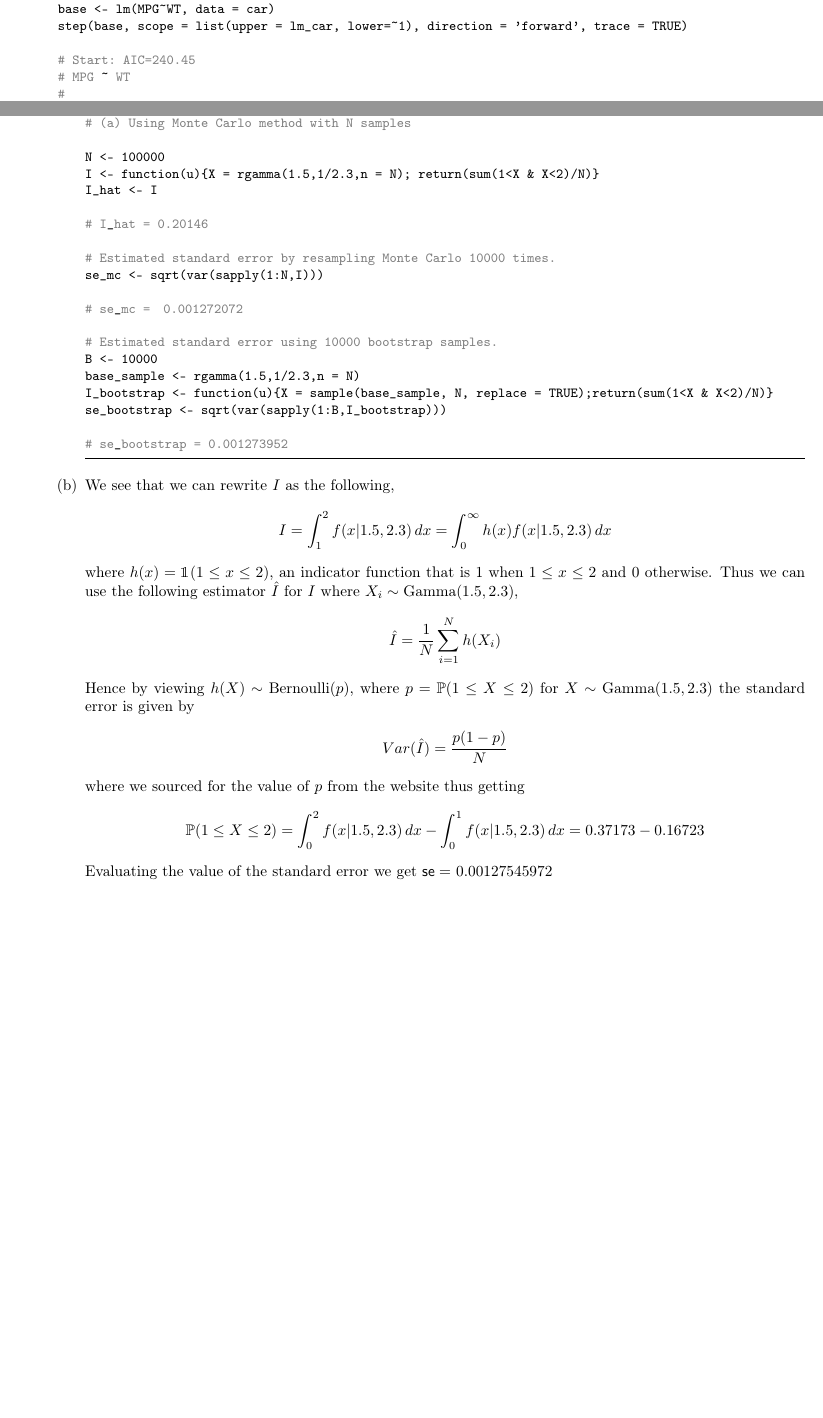
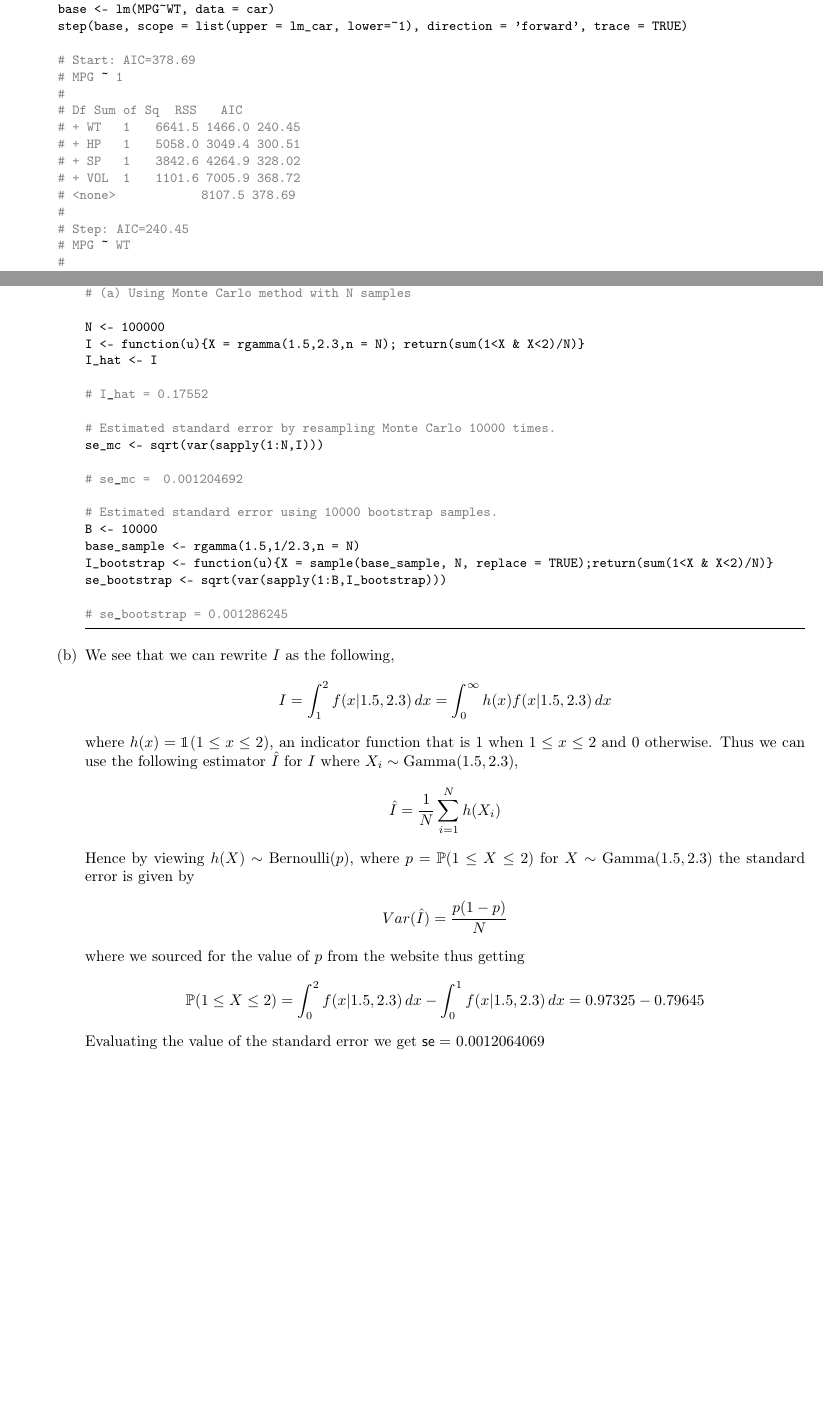
Before and after one commit to zunction/HomeworkTeX, a LaTeX problem sheet (Statistics/hw4.tex): two parts of pages 2 and 6 of 6, joined at a grey line, cut so that both start at the same text, the shorter picture padded with empty space. Compiled offline with pdfLaTeX.

Commit message:
eliminated all the careless mistakes

```diff
--- a/Statistics/hw4.tex
+++ b/Statistics/hw4.tex
@@ -196,7 +196,17 @@ RSS = sum(lm_car$residuals^2)
 base <- lm(MPG~WT, data = car)
 step(base, scope = list(upper = lm_car, lower=~1), direction = 'forward', trace = TRUE)
 
-# Start:  AIC=240.45
+# Start:  AIC=378.69
+# MPG ~ 1
+#
+# Df Sum of Sq    RSS    AIC
+# + WT    1    6641.5 1466.0 240.45
+# + HP    1    5058.0 3049.4 300.51
+# + SP    1    3842.6 4264.9 328.02
+# + VOL   1    1101.6 7005.9 368.72
+# <none>              8107.5 378.69
+#
+# Step:  AIC=240.45
 # MPG ~ WT
 #
 # Df Sum of Sq    RSS    AIC
@@ -405,15 +428,15 @@ print (avg_RSS_val) # 0.5376852
 # (a) Using Monte Carlo method with N samples
 
 N <- 100000
-I <- function(u){X = rgamma(1.5,1/2.3,n = N); return(sum(1<X & X<2)/N)}
+I <- function(u){X = rgamma(1.5,2.3,n = N); return(sum(1<X & X<2)/N)}
 I_hat <- I
 
-# I_hat = 0.20146
+# I_hat = 0.17552
 
 # Estimated standard error by resampling Monte Carlo 10000 times.
 se_mc <- sqrt(var(sapply(1:N,I)))
 
-# se_mc =   0.001272072
+# se_mc =   0.001204692
 
 # Estimated standard error using 10000 bootstrap samples.
 B <- 10000
@@ -421,7 +444,9 @@ base_sample <- rgamma(1.5,1/2.3,n = N)
 I_bootstrap <- function(u){X = sample(base_sample, N, replace = TRUE);return(sum(1<X & X<2)/N)}
 se_bootstrap <- sqrt(var(sapply(1:B,I_bootstrap)))
 
-# se_bootstrap = 0.001273952
+# se_bootstrap = 0.001286245
+
+
 
 \end{lstlisting}
 %\begin{python}
@@ -467,9 +492,9 @@ Var(\hat{I}) = \frac{p(1-p)}{N}
 \end{align*}
 where we sourced for the value of $p$ from the website thus getting
 \begin{align*}
-\mathbb{P}(1\leq X \leq 2)=\int_{0}^{2}f(x|1.5,2.3)\,dx-\int_{0}^{1}f(x|1.5,2.3)\,dx=0.37173-0.16723
+\mathbb{P}(1\leq X \leq 2)=\int_{0}^{2}f(x|1.5,2.3)\,dx-\int_{0}^{1}f(x|1.5,2.3)\,dx=0.97325-0.79645%0.37173-0.16723
 \end{align*}
-Evaluating the value of the standard error we get $\text{\sffamily{se}} =$ 0.00127545972
+Evaluating the value of the standard error we get $\text{\sffamily{se}} =$ 0.0012064069
 %
 %The standard error of $\hat{I}$ which is the estimated $I$ value using Monte Carlo method where $X_i \sim U(1,2)$ is given by
 %\begin{align*}
```
Also changed, not shown: Statistics/hw4.pdf, Statistics/hw4.tex (49 more changed lines), 4 other files.
